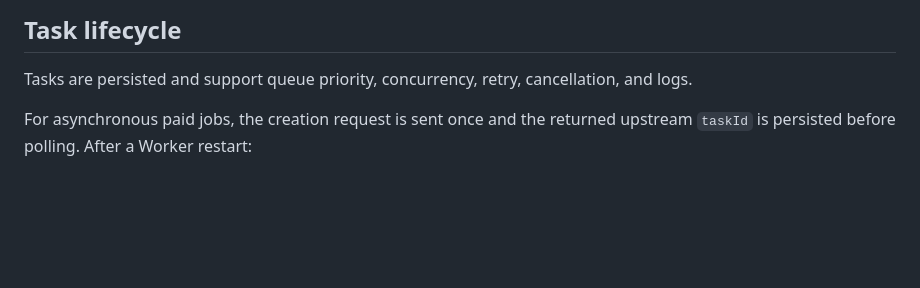
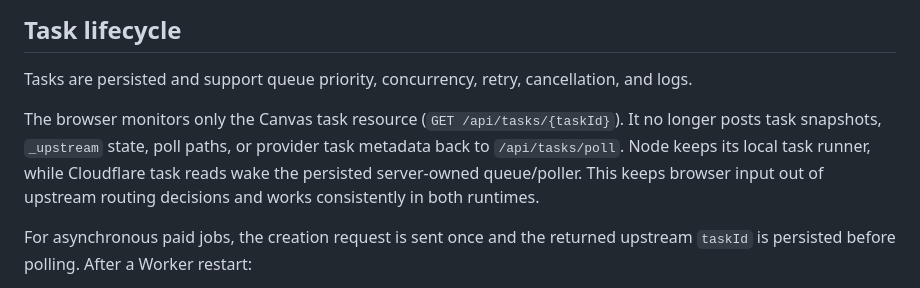
Before and after one commit to fuiet/Fuiet-Infinite-Canvas, a Markdown page: _read_123_zip_20260821_180410/PROVIDER_RUNTIME_HARDENING.md, the part around the change. Rendered like a GitHub page; blank space fills up the shorter version.

Commit message:
Document server-owned browser task polling

```diff
--- a/_read_123_zip_20260821_180410/PROVIDER_RUNTIME_HARDENING.md
+++ b/_read_123_zip_20260821_180410/PROVIDER_RUNTIME_HARDENING.md
@@ -53,6 +53,8 @@ The account-free desktop/single-user mode still exists for a genuinely local or
 
 Tasks are persisted and support queue priority, concurrency, retry, cancellation, and logs.
 
+The browser monitors only the Canvas task resource (`GET /api/tasks/{taskId}`). It no longer posts task snapshots, `_upstream` state, poll paths, or provider task metadata back to `/api/tasks/poll`. Node keeps its local task runner, while Cloudflare task reads wake the persisted server-owned queue/poller. This keeps browser input out of upstream routing decisions and works consistently in both runtimes.
+
 For asynchronous paid jobs, the creation request is sent once and the returned upstream `taskId` is persisted before polling. After a Worker restart:
 
 - `polling` tasks with a persisted `taskId` resume polling without re-creating the upstream job.
```
